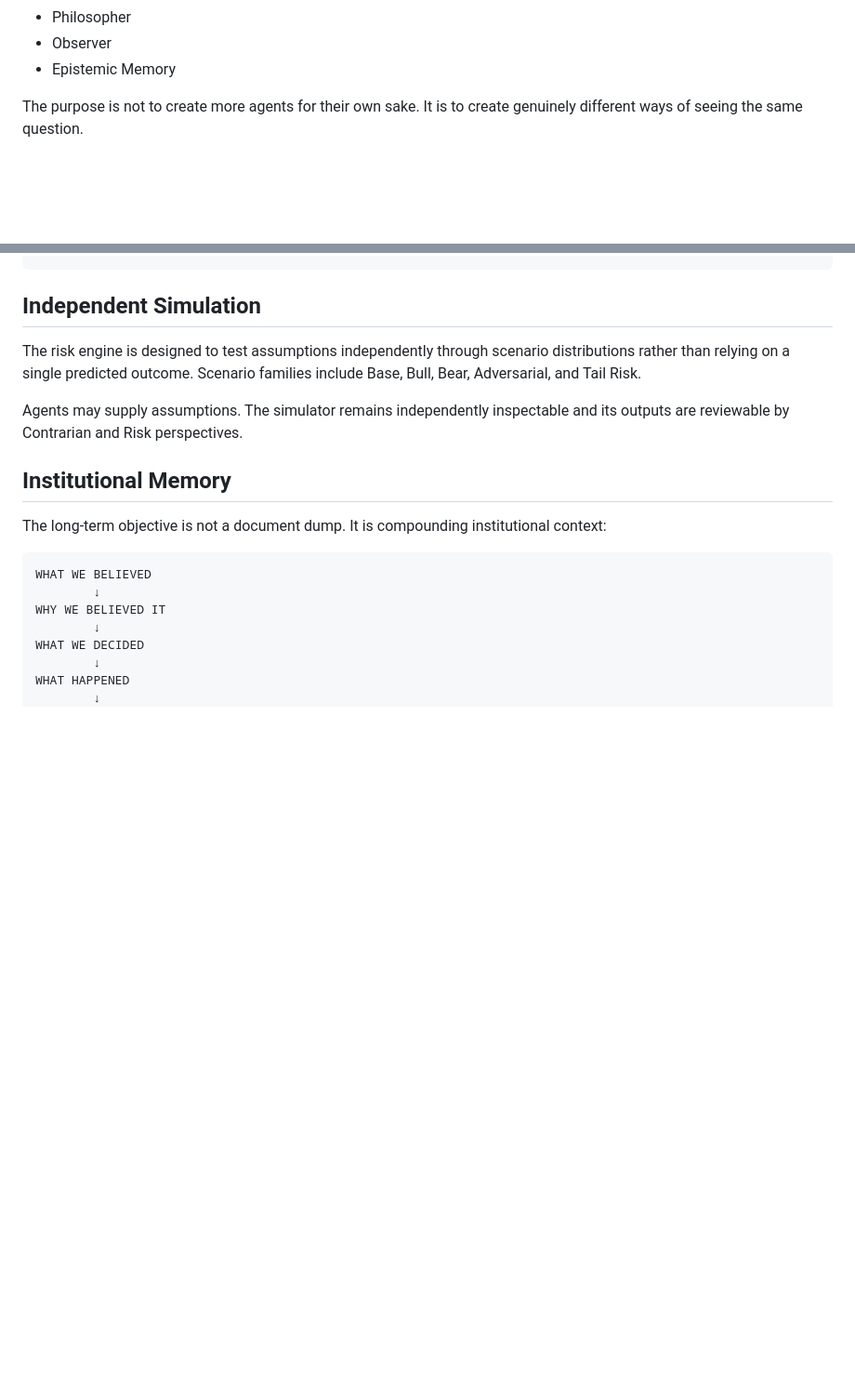
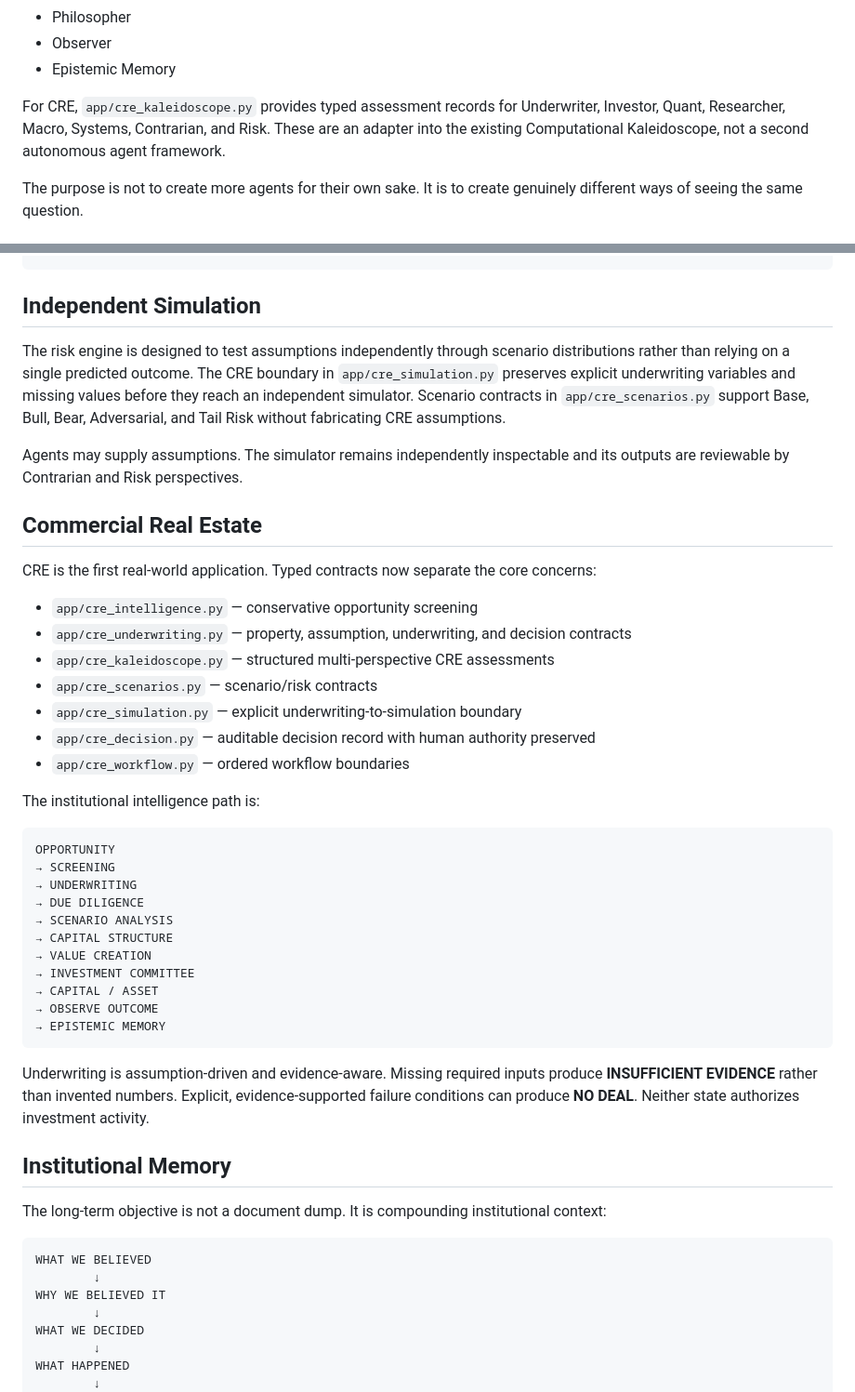
Before and after one commit to wendywhittle/upgraded-octo-tribble, a Markdown page: README.md, 2 parts joined by grey strips. Shown at 93% size. Drawn GitHub-style; blank space fills up the shorter version.

Commit message:
Document CRE intelligence architecture

````diff
--- a/README.md
+++ b/README.md
@@ -30,6 +30,8 @@ A question can be examined through independently inspectable perspectives:
 - Philosopher
 - Observer
 - Epistemic Memory
+
+For CRE, `app/cre_kaleidoscope.py` provides typed assessment records for Underwriter, Investor, Quant, Researcher, Macro, Systems, Contrarian, and Risk. These are an adapter into the existing Computational Kaleidoscope, not a second autonomous agent framework.
 
 The purpose is not to create more agents for their own sake. It is to create genuinely different ways of seeing the same question.
 
@@ -75,9 +77,39 @@ NEXT OPPORTUNITY
 
 ## Independent Simulation
 
-The risk engine is designed to test assumptions independently through scenario distributions rather than relying on a single predicted outcome. Scenario families include Base, Bull, Bear, Adversarial, and Tail Risk.
+The risk engine is designed to test assumptions independently through scenario distributions rather than relying on a single predicted outcome. The CRE boundary in `app/cre_simulation.py` preserves explicit underwriting variables and missing values before they reach an independent simulator. Scenario contracts in `app/cre_scenarios.py` support Base, Bull, Bear, Adversarial, and Tail Risk without fabricating CRE assumptions.
 
 Agents may supply assumptions. The simulator remains independently inspectable and its outputs are reviewable by Contrarian and Risk perspectives.
+
+## Commercial Real Estate
+
+CRE is the first real-world application. Typed contracts now separate the core concerns:
+
+- `app/cre_intelligence.py` — conservative opportunity screening
+- `app/cre_underwriting.py` — property, assumption, underwriting, and decision contracts
+- `app/cre_kaleidoscope.py` — structured multi-perspective CRE assessments
+- `app/cre_scenarios.py` — scenario/risk contracts
+- `app/cre_simulation.py` — explicit underwriting-to-simulation boundary
+- `app/cre_decision.py` — auditable decision record with human authority preserved
+- `app/cre_workflow.py` — ordered workflow boundaries
+
+The institutional intelligence path is:
+
+```text
+OPPORTUNITY
+→ SCREENING
+→ UNDERWRITING
+→ DUE DILIGENCE
+→ SCENARIO ANALYSIS
+→ CAPITAL STRUCTURE
+→ VALUE CREATION
+→ INVESTMENT COMMITTEE
+→ CAPITAL / ASSET
+→ OBSERVE OUTCOME
+→ EPISTEMIC MEMORY
+```
+
+Underwriting is assumption-driven and evidence-aware. Missing required inputs produce **INSUFFICIENT EVIDENCE** rather than invented numbers. Explicit, evidence-supported failure conditions can produce **NO DEAL**. Neither state authorizes investment activity.
 
 ## Institutional Memory
 
````
Also changed, not shown: other parts of README.md (+3 -33 lines).
